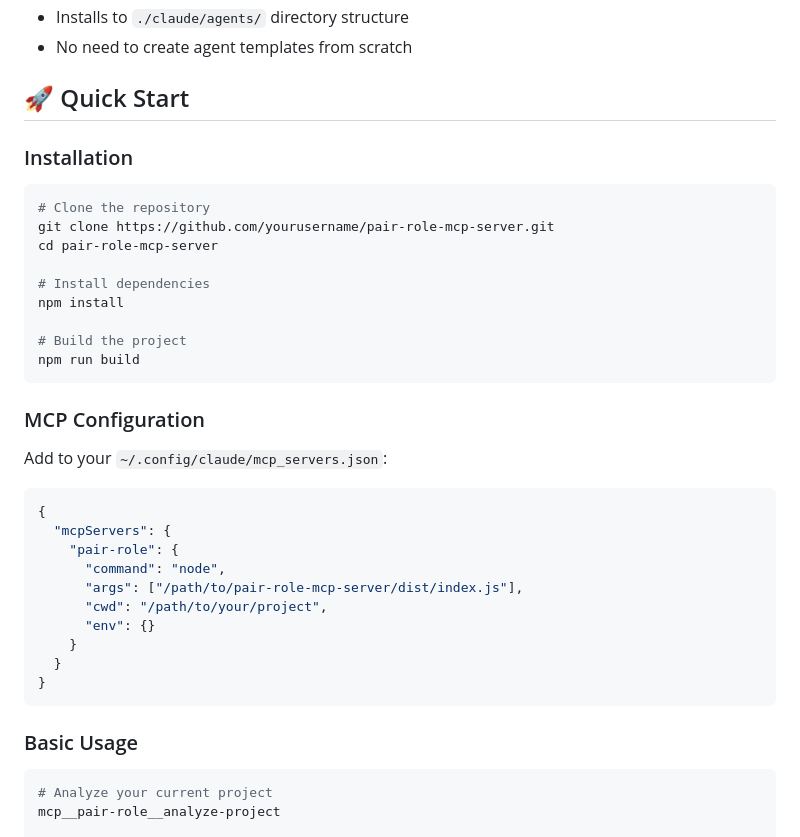
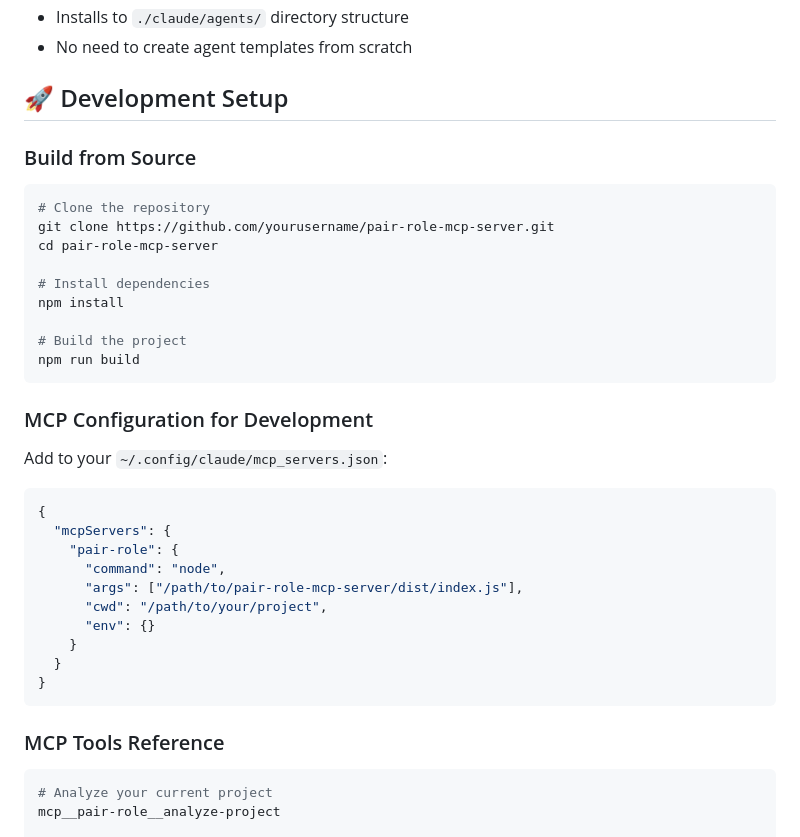
Before and after one commit to hongsw/pair-role-mcp-server, a Markdown page: README.md, the part around one of its changes. GitHub-like rendering.

````diff
--- a/README.md
+++ b/README.md
@@ -52,9 +114,9 @@
 - Installs to `./claude/agents/` directory structure
 - No need to create agent templates from scratch
 
-## 🚀 Quick Start
+## 🚀 Development Setup
 
-### Installation
+### Build from Source
 
 ```bash
 # Clone the repository
@@ -68,7 +130,7 @@ npm install
 npm run build
 ```
 
-### MCP Configuration
+### MCP Configuration for Development
 
 Add to your `~/.config/claude/mcp_servers.json`:
 
@@ -85,7 +147,7 @@ Add to your `~/.config/claude/mcp_servers.json`:
 }
 ```
 
-### Basic Usage
+### MCP Tools Reference
 
 ```bash
 # Analyze your current project
````
Also changed, not shown: other parts of README.md (+62 -0 lines).
